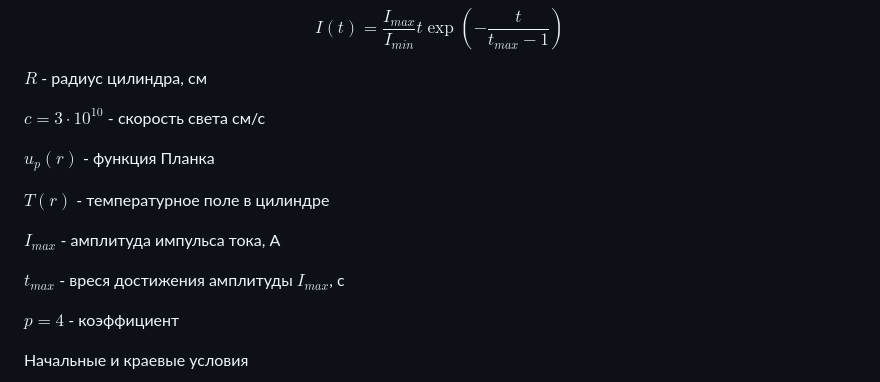
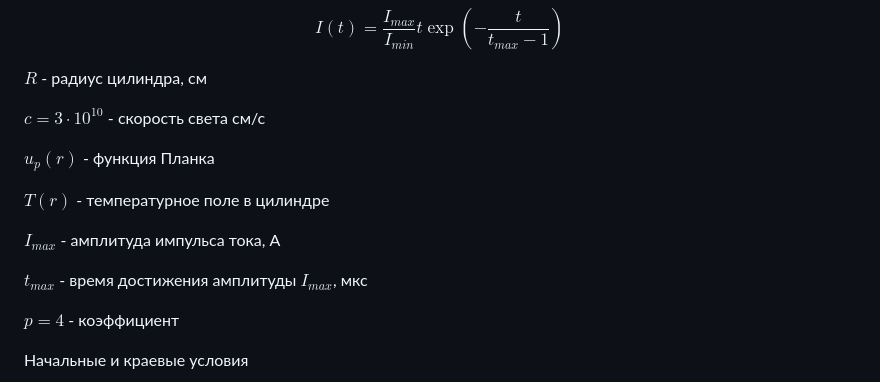
Before and after one commit to Mihyich/Modeling, a Markdown page: lab4/task.md, the part around the change. Rendered like a GitHub page.

Commit message:
Опечатки

```diff
--- a/lab4/task.md
+++ b/lab4/task.md
@@ -30,7 +30,7 @@ $$I(t) = \frac{I_{max}}{I_{min}}t \exp{\left( - \frac{t}{t_{max} - 1} \right)}$$
 
 $R$ - радиус цилиндра, см
 
-$c = 3 \cdot 10^10$ - скорость света см/с
+$c = 3 \cdot 10^{10}$ - скорость света см/с
 
 $u_p(r)$ - функция Планка
 
@@ -38,7 +38,7 @@ $T(r)$ - температурное поле в цилиндре
 
 $I_{max}$ - амплитуда импульса тока, A
 
-$t_{max}$ - вреся достижения амплитуды $I_{max}$, с
+$t_{max}$ - время достижения амплитуды $I_{max}$, мкс
 
 $p = 4$ - коэффициент
 
```
